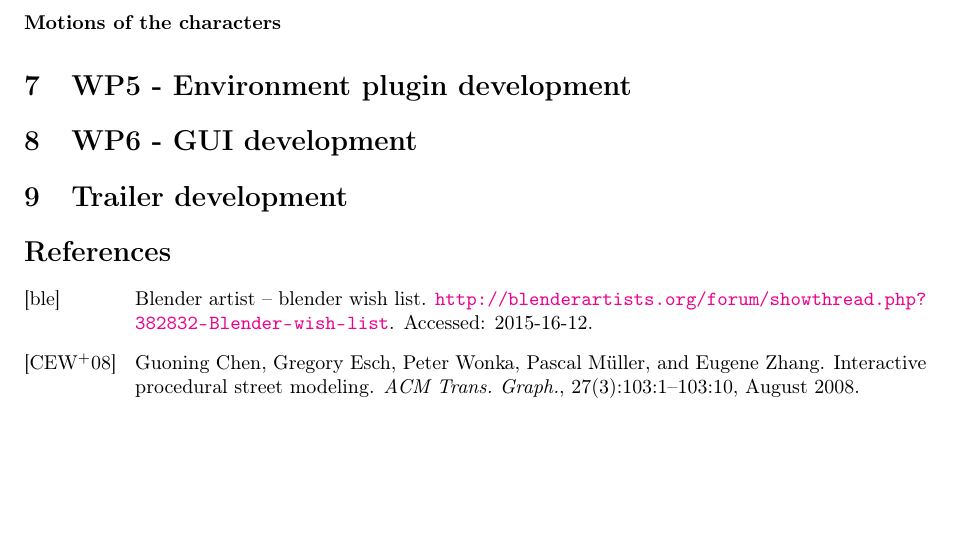
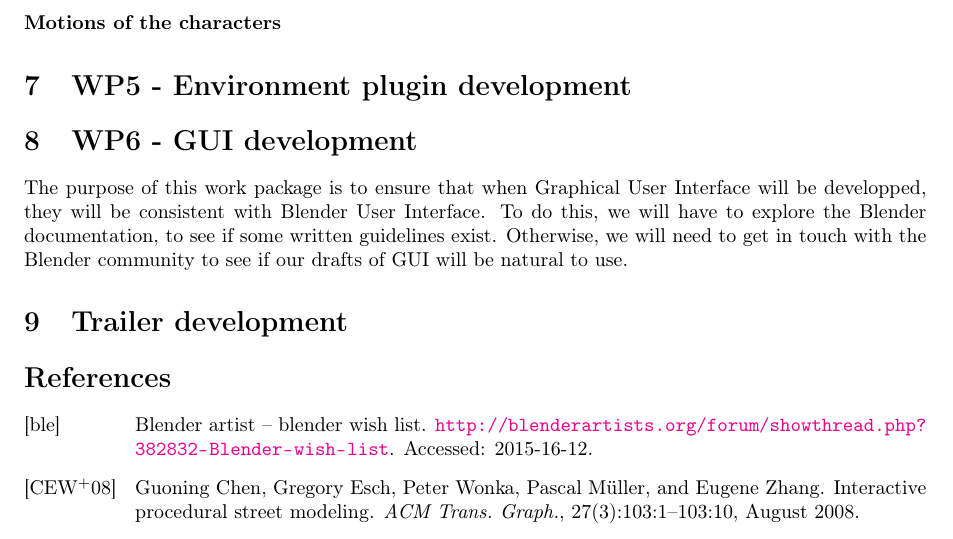
Before and after one commit to blendit/pib, a LaTeX paper (miparcours.tex, which reads WP6.tex): part of page 4 of 5, cut so that both start at the same text, the shorter picture padded with empty space. Compiled offline with pdfLaTeX.

Commit message:
texte WP6

```diff
--- a/WP6.tex
+++ b/WP6.tex
@@ -1 +1,3 @@
 \section{WP6 - GUI development}
+
+The purpose of this work package is to ensure that when Graphical User Interface will be developped, they will be consistent with Blender User Interface. To do this, we will have to explore the Blender documentation, to see if some written guidelines exist. Otherwise, we will need to get in touch with the Blender community to see if our drafts of GUI will be natural to use.
```
